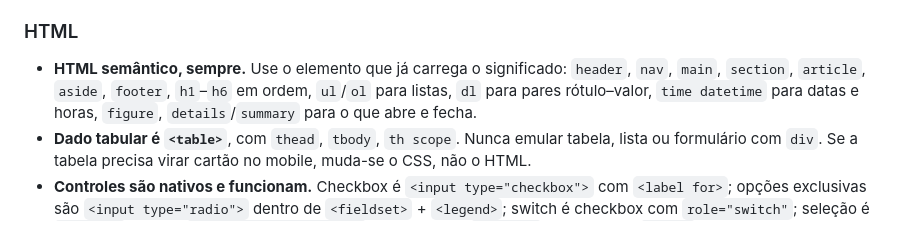
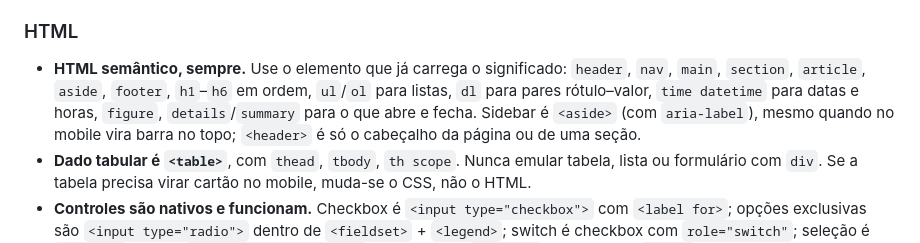
Before and after one commit to diegoeis/eis-ds, a Markdown page: AGENTS.md, the part around the change. Drawn GitHub-style.

Commit message:
Use aside for the dashboard sidebar

```diff
--- a/AGENTS.md
+++ b/AGENTS.md
@@ -63,7 +63,7 @@ Toda imagem nova em `docs/visual-guidance/references/` entra na tabela de fontes
 - **Tudo sempre responsivo.** Toda peça em HTML funciona de 360px até telas largas, sem rolagem horizontal, texto cortado ou elemento sobreposto. Layout fluido (`grid`, `flex`, `minmax`, `clamp()`), com breakpoints só onde a composição quebra. Em grid automático, o mínimo é sempre `minmax(min(<px>,100%),1fr)`: um `minmax(<px>,1fr)` puro estoura quando o container fica menor que o mínimo. Slides escalam pelo próprio container (`cqw`). Uma peça só está pronta depois de renderizada e conferida em **375px, 768px e 1440px**, e arrastando a janela entre elas.
 
 ### HTML
-- **HTML semântico, sempre.** Use o elemento que já carrega o significado: `header`, `nav`, `main`, `section`, `article`, `aside`, `footer`, `h1`–`h6` em ordem, `ul`/`ol` para listas, `dl` para pares rótulo–valor, `time datetime` para datas e horas, `figure`, `details`/`summary` para o que abre e fecha.
+- **HTML semântico, sempre.** Use o elemento que já carrega o significado: `header`, `nav`, `main`, `section`, `article`, `aside`, `footer`, `h1`–`h6` em ordem, `ul`/`ol` para listas, `dl` para pares rótulo–valor, `time datetime` para datas e horas, `figure`, `details`/`summary` para o que abre e fecha. Sidebar é `<aside>` (com `aria-label`), mesmo quando no mobile vira barra no topo; `<header>` é só o cabeçalho da página ou de uma seção.
 - **Dado tabular é `<table>`**, com `thead`, `tbody`, `th scope`. Nunca emular tabela, lista ou formulário com `div`. Se a tabela precisa virar cartão no mobile, muda-se o CSS, não o HTML.
 - **Controles são nativos e funcionam.** Checkbox é `<input type="checkbox">` com `<label for>`; opções exclusivas são `<input type="radio">` dentro de `<fieldset>` + `<legend>`; switch é checkbox com `role="switch"`; seleção é `<select>`; ação é `<button type="button">`; navegação é `<a href>`; formulário é `<form>`. Estilize o nativo (`appearance:none`), nunca o substitua por `span`. Foco visível sempre (`:focus-visible`).
 - **Acessível por padrão.** Todo controle tem rótulo; elementos só visuais levam `aria-hidden`; gráficos têm `role="img"` + `aria-label` com o resumo dos dados; campo inválido leva `aria-invalid` + `aria-describedby` apontando a mensagem.
```
